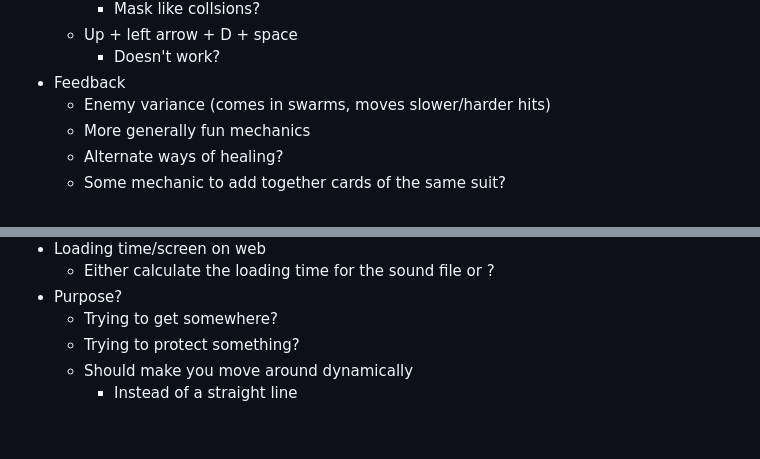
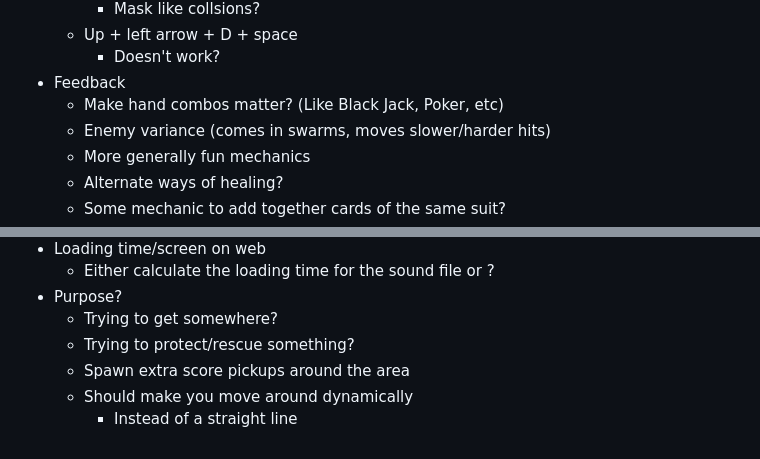
Before and after one commit to LelsersLasers/HouseOfCards, a Markdown page: README.md, 2 parts joined by grey strips. Drawn GitHub-style.

Commit message:
Keith feedback

```diff
--- a/README.md
+++ b/README.md
@@ -75,6 +75,7 @@ You get a choice of a new card every level up and a card buff every time you kil
     - Up + left arrow + D + space
         - Doesn't work?
 - Feedback
+    - Make hand combos matter? (Like Black Jack, Poker, etc)
     - Enemy variance (comes in swarms, moves slower/harder hits)
     - More generally fun mechanics
     - Alternate ways of healing?
@@ -96,6 +97,7 @@ You get a choice of a new card every level up and a card buff every time you kil
     - Either calculate the loading time for the sound file or ?
 - Purpose?
     - Trying to get somewhere?
-    - Trying to protect something?
+    - Trying to protect/rescue something?
+    - Spawn extra score pickups around the area
     - Should make you move around dynamically
         - Instead of a straight line
```
